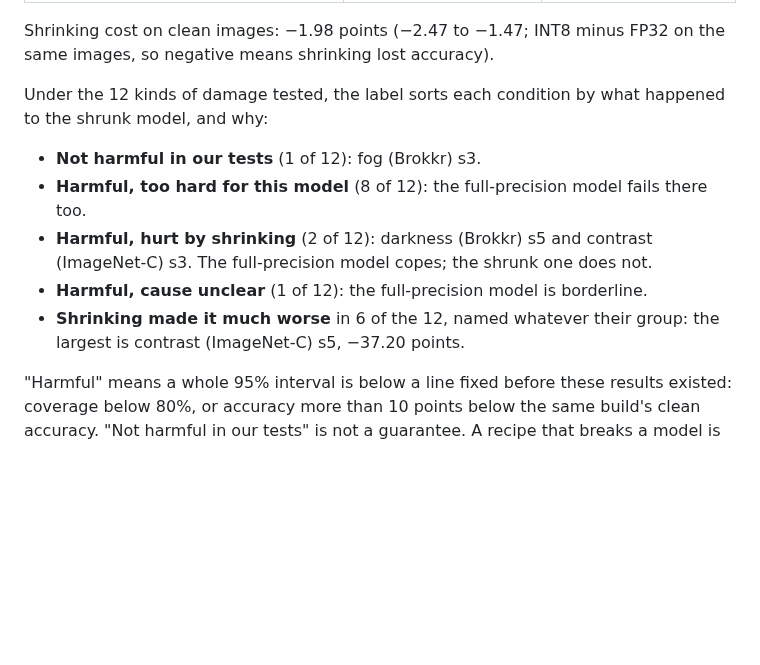
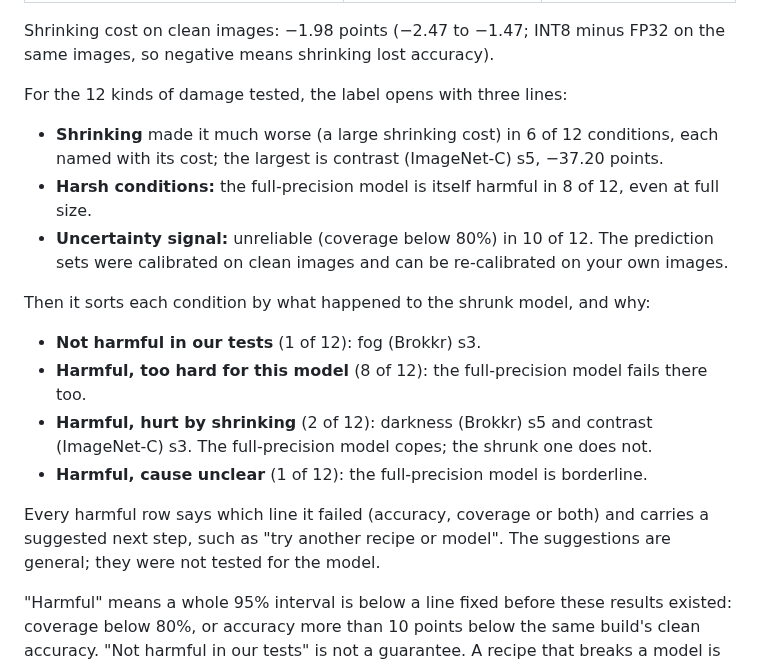
Before and after one commit to Vasco1290/Brokkr, a Markdown page: README.md, the part around the change. Drawn GitHub-style; blank space fills up the shorter version.

Commit message:
README: label example follows the new summary (three opening lines, suggested next steps); numbers re-read from the label of 7dd46c7

```diff
--- a/README.md
+++ b/README.md
@@ -59,16 +59,25 @@ the top of the label for **MobileNetV3-Large · INT8 (percentile calibration, 99
 Shrinking cost on clean images: −1.98 points (−2.47 to −1.47; INT8 minus FP32 on the same images, so
 negative means shrinking lost accuracy).
 
-Under the 12 kinds of damage tested, the label sorts each condition by what happened to the shrunk
-model, and why:
+For the 12 kinds of damage tested, the label opens with three lines:
+
+- **Shrinking** made it much worse (a large shrinking cost) in 6 of 12 conditions, each named with its
+  cost; the largest is contrast (ImageNet-C) s5, −37.20 points.
+- **Harsh conditions:** the full-precision model is itself harmful in 8 of 12, even at full size.
+- **Uncertainty signal:** unreliable (coverage below 80%) in 10 of 12. The prediction sets were
+  calibrated on clean images and can be re-calibrated on your own images.
+
+Then it sorts each condition by what happened to the shrunk model, and why:
 
 - **Not harmful in our tests** (1 of 12): fog (Brokkr) s3.
 - **Harmful, too hard for this model** (8 of 12): the full-precision model fails there too.
 - **Harmful, hurt by shrinking** (2 of 12): darkness (Brokkr) s5 and contrast (ImageNet-C) s3. The
   full-precision model copes; the shrunk one does not.
 - **Harmful, cause unclear** (1 of 12): the full-precision model is borderline.
-- **Shrinking made it much worse** in 6 of the 12, named whatever their group: the largest is contrast
-  (ImageNet-C) s5, −37.20 points.
+
+Every harmful row says which line it failed (accuracy, coverage or both) and carries a suggested next
+step, such as "try another recipe or model". The suggestions are general; they were not tested for
+the model.
 
 "Harmful" means a whole 95% interval is below a line fixed before these results existed: coverage
 below 80%, or accuracy more than 10 points below the same build's clean accuracy. "Not harmful in our
```
